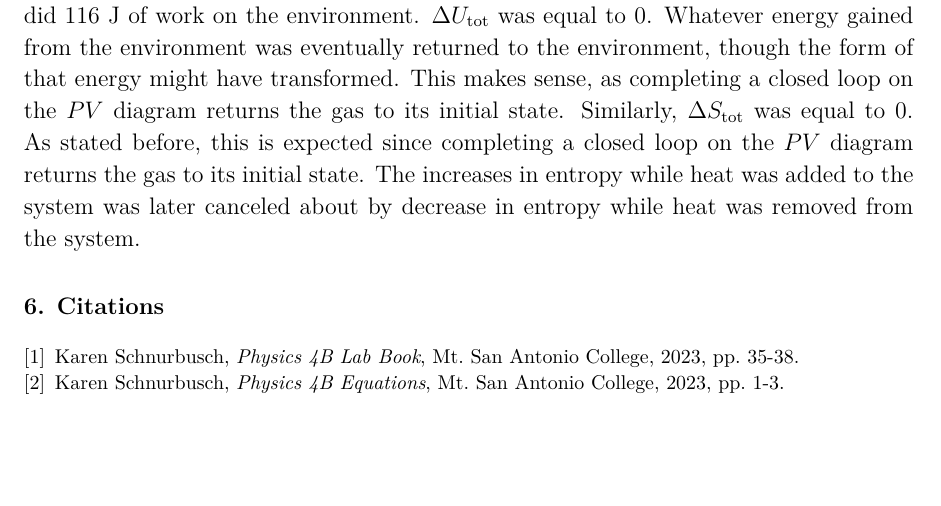
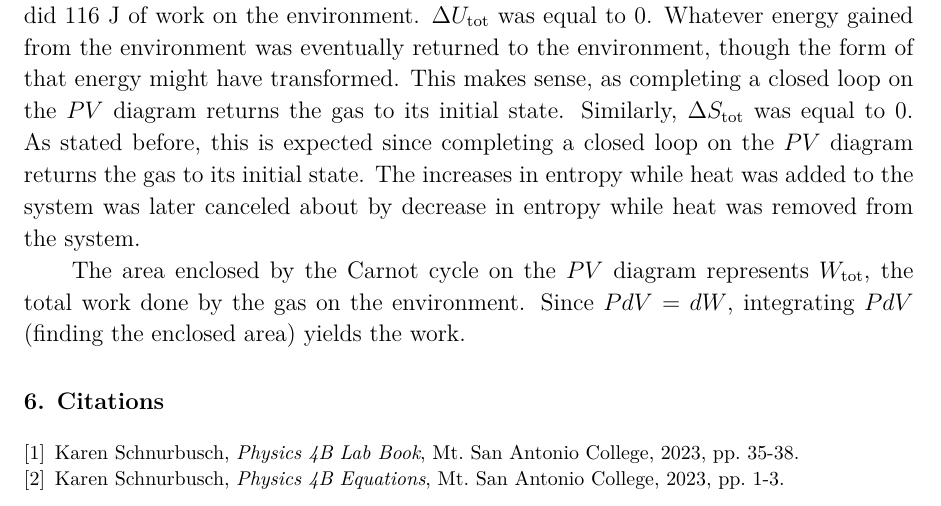
Before and after one commit to VinEdw/latex-physics-reports, a LaTeX problem sheet (carnot-cycle-exercise/carnot-cycle-exercise-report.tex): part of page 12 of 12, cut so that both start at the same text, the shorter picture padded with empty space. The pictures show the PDF file carnot-cycle-exercise/carnot-cycle-exercise-report.pdf that the author committed with the source.

Commit message:
conclusion question 2 started

```diff
--- a/carnot-cycle-exercise/carnot-cycle-exercise-report.tex
+++ b/carnot-cycle-exercise/carnot-cycle-exercise-report.tex
@@ -484,6 +484,9 @@ Similarly, $\Delta S_{\mathrm{tot}}$ was equal to 0.
 As stated before, this is expected since completing a closed loop on the $PV$ diagram returns the gas to its initial state.
 The increases in entropy while heat was added to the system was later canceled about by decrease in entropy while heat was removed from the system.
 
+The area enclosed by the Carnot cycle on the $PV$ diagram represents $W_{\mathrm{tot}}$, the total work done by the gas on the environment.
+Since $P dV = dW$, integrating $P dV$ (finding the enclosed area) yields the work.
+
 %%%%%%%%%%%%%%%%%%%% Citations %%%%%%%%%%%%%%%%%%%%
 \section{Citations}
 
```
Also changed, not shown: carnot-cycle-exercise/carnot-cycle-exercise-report.pdf.
